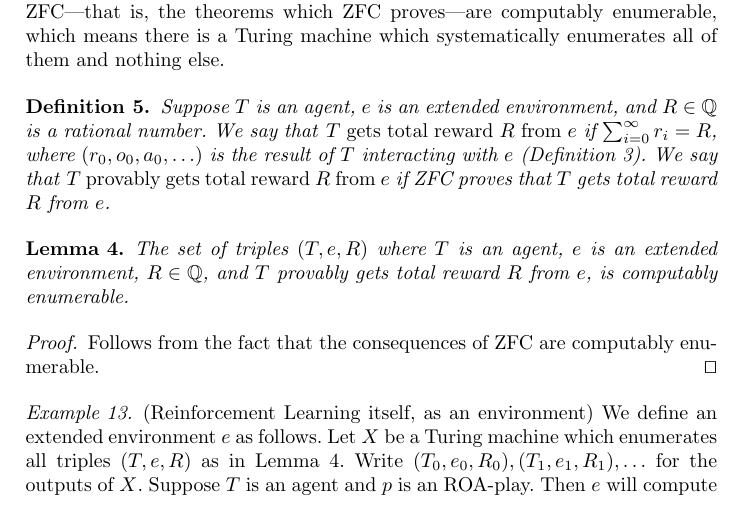
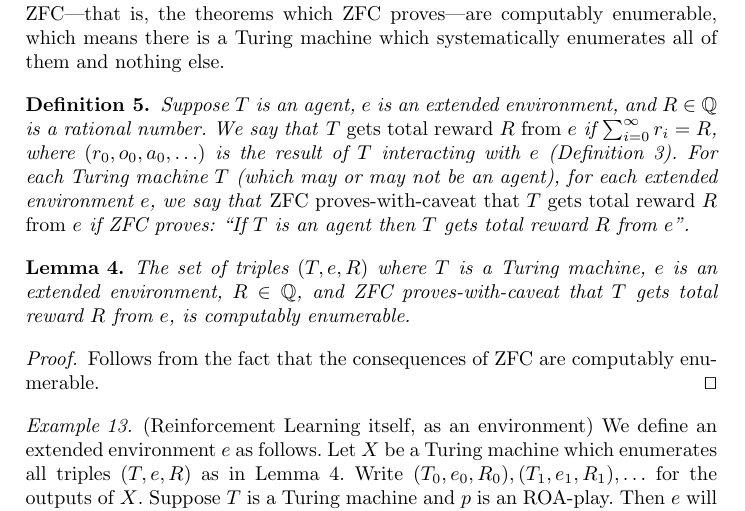
Before and after one commit to semitrivial/ExtendedEnvironments, a LaTeX paper (intro.tex): part of page 15 of 18, cut so that both start at the same text. Compiled offline with pdfLaTeX.

Commit message:
Fix a subtle problem in the ZFC section

```diff
--- a/intro.tex
+++ b/intro.tex
@@ -959,14 +959,18 @@ there is a Turing machine which systematically enumerates all of them and nothin
     a rational number. We say that \emph{$T$ gets total reward $R$ from $e$} if
     $\sum_{i=0}^{\infty} r_i = R$, where $(r_0,o_0,a_0,\ldots)$ is the result of
     $T$ interacting with $e$ (Definition \ref{interactiondefn}).
-    We say that \emph{$T$ provably gets total reward $R$ from $e$} if
-    ZFC proves that $T$ gets total reward $R$ from $e$.
+    For each Turing machine $T$ (which may or may not be an agent),
+    for each extended environment $e$,
+    we say that \emph{ZFC proves-with-caveat that $T$ gets total reward $R$ from $e$}
+    if ZFC proves: ``If $T$ is an agent then $T$ gets total reward $R$ from $e$''.
 \end{definition}
 
 \begin{lemma}
 \label{provablerewardslemma}
-    The set of triples $(T,e,R)$ where $T$ is an agent, $e$ is an extended environment,
-    $R\in\mathbb Q$, and $T$ provably gets total reward $R$ from $e$, is computably enumerable.
+    The set of triples $(T,e,R)$ where $T$ is a Turing machine, $e$ is an extended environment,
+    $R\in\mathbb Q$, and
+    ZFC proves-with-caveat that $T$ gets total reward $R$ from $e$,
+    is computably enumerable.
 \end{lemma}
 
 \begin{proof}
@@ -981,7 +985,7 @@ there is a Turing machine which systematically enumerates all of them and nothin
     Let $X$ be a Turing machine which enumerates all triples
     $(T,e,R)$ as in Lemma \ref{provablerewardslemma}.
     Write $(T_0,e_0,R_0),(T_1,e_1,R_1),\ldots$ for the outputs of $X$.
-    Suppose $T$ is an agent and
+    Suppose $T$ is a Turing machine and
     $p$ is an ROA-play.
     Then $e$ will compute $e(T,p)$ as follows.
 
```
Also changed, not shown: intro.tex (6 more changed lines).
